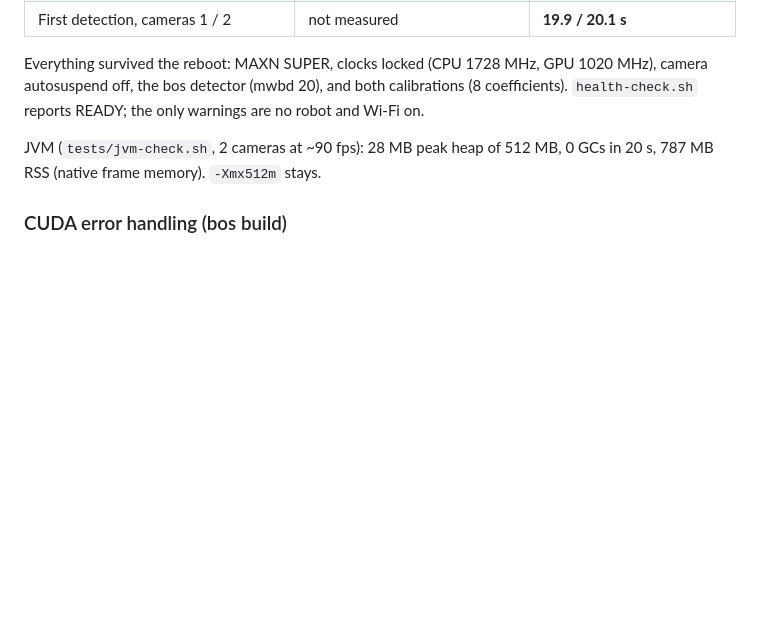
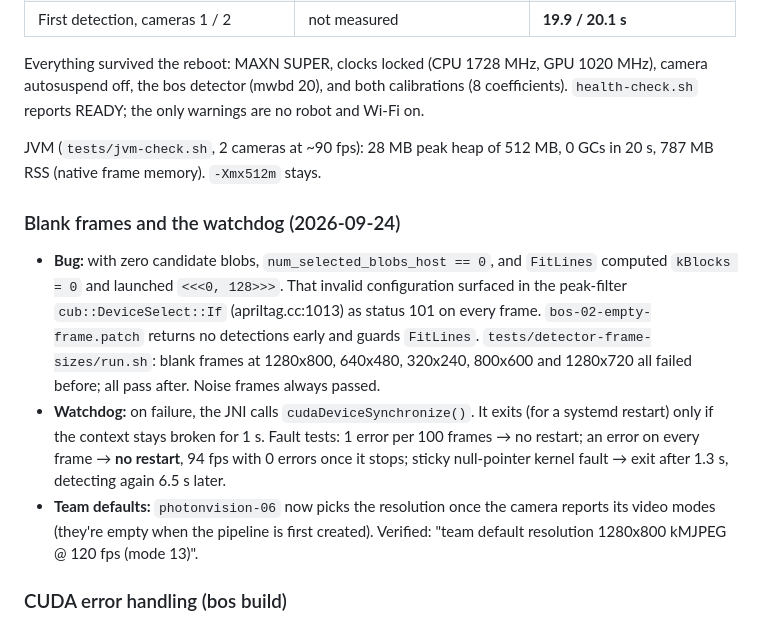
Before and after one commit to Project516/SpectrumJetson, a Markdown page: docs/TECHNICAL.md, the part around the change. GitHub-like rendering; blank space fills up the shorter version.

```diff
--- a/docs/TECHNICAL.md
+++ b/docs/TECHNICAL.md
@@ -292,6 +292,22 @@ coefficients). `health-check.sh` reports READY; the only warnings are no robot a
 JVM (`tests/jvm-check.sh`, 2 cameras at ~90 fps): 28 MB peak heap of 512 MB, 0 GCs in
 20 s, 787 MB RSS (native frame memory). `-Xmx512m` stays.
 
+### Blank frames and the watchdog (2026-09-24)
+
+- **Bug:** with zero candidate blobs, `num_selected_blobs_host == 0`, and `FitLines` computed
+  `kBlocks = 0` and launched `<<<0, 128>>>`. That invalid configuration surfaced in the
+  peak-filter `cub::DeviceSelect::If` (apriltag.cc:1013) as status 101 on every frame.
+  `bos-02-empty-frame.patch` returns no detections early and guards `FitLines`.
+  `tests/detector-frame-sizes/run.sh`: blank frames at 1280x800, 640x480, 320x240, 800x600
+  and 1280x720 all failed before; all pass after. Noise frames always passed.
+- **Watchdog:** on failure, the JNI calls `cudaDeviceSynchronize()`. It exits (for a systemd
+  restart) only if the context stays broken for 1 s. Fault tests: 1 error per 100 frames →
+  no restart; an error on every frame → **no restart**, 94 fps with 0 errors once it stops;
+  sticky null-pointer kernel fault → exit after 1.3 s, detecting again 6.5 s later.
+- **Team defaults:** `photonvision-06` now picks the resolution once the camera reports its
+  video modes (they're empty when the pipeline is first created). Verified: "team default
+  resolution 1280x800 kMJPEG @ 120 fps (mode 13)".
+
 ### CUDA error handling (bos build)
 
 - `patches/bos-01-nonfatal-cuda.patch`: `CHECK_CUDA` throws instead of `LOG(FATAL)`.
```
Also changed, not shown: README.md (+4 -1 lines).
